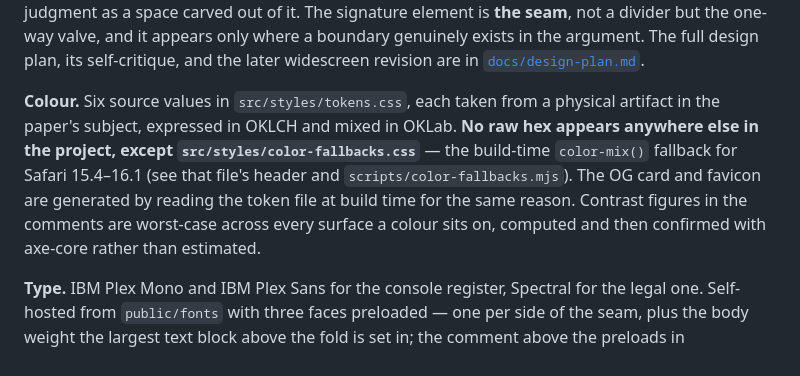
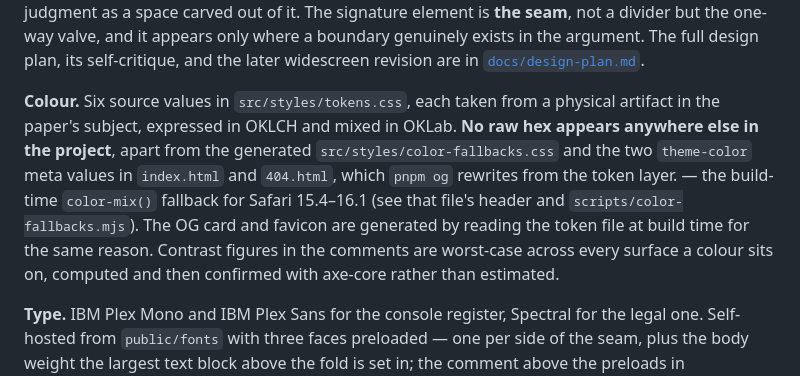
Before and after one commit to Bekhzod-Alikhanov/architecting-candor-explainer, a Markdown page: README.md, the part around the change. Drawn GitHub-style.

Commit message:
State the hex exceptions once, consistently, in the README
Co-Authored-By: Claude Fable 5.1 <noreply@anthropic.com>

```diff
--- a/README.md
+++ b/README.md
@@ -146,7 +146,7 @@ docs/           reference-audit.md, design-plan.md
 
 **Design.** Two incompatible document systems sharing one surface. The page ground is always the engineering console; the legal register appears only as bounded, stamped **document objects** sitting on it — which is the paper's own power relationship, facts as the substrate and legal judgment as a space carved out of it. The signature element is **the seam**, not a divider but the one-way valve, and it appears only where a boundary genuinely exists in the argument. The full design plan, its self-critique, and the later widescreen revision are in [`docs/design-plan.md`](docs/design-plan.md).
 
-**Colour.** Six source values in `src/styles/tokens.css`, each taken from a physical artifact in the paper's subject, expressed in OKLCH and mixed in OKLab. **No raw hex appears anywhere else in the project, except `src/styles/color-fallbacks.css`** — the build-time `color-mix()` fallback for Safari 15.4–16.1 (see that file's header and `scripts/color-fallbacks.mjs`). The OG card and favicon are generated by reading the token file at build time for the same reason. Contrast figures in the comments are worst-case across every surface a colour sits on, computed and then confirmed with axe-core rather than estimated.
+**Colour.** Six source values in `src/styles/tokens.css`, each taken from a physical artifact in the paper's subject, expressed in OKLCH and mixed in OKLab. **No raw hex appears anywhere else in the project**, apart from the generated `src/styles/color-fallbacks.css` and the two `theme-color` meta values in `index.html` and `404.html`, which `pnpm og` rewrites from the token layer. — the build-time `color-mix()` fallback for Safari 15.4–16.1 (see that file's header and `scripts/color-fallbacks.mjs`). The OG card and favicon are generated by reading the token file at build time for the same reason. Contrast figures in the comments are worst-case across every surface a colour sits on, computed and then confirmed with axe-core rather than estimated.
 
 **Type.** IBM Plex Mono and IBM Plex Sans for the console register, Spectral for the legal one. Self-hosted from `public/fonts` with three faces preloaded — one per side of the seam, plus the body weight the largest text block above the fold is set in; the comment above the preloads in `index.html` gives the measurement that fixed the set at three. The other five swap in behind the metric-matched fallbacks in `src/styles/font-fallbacks.css`. To refresh the faces, copy them out of the `@fontsource` devDependencies and keep the filenames.
 
```
